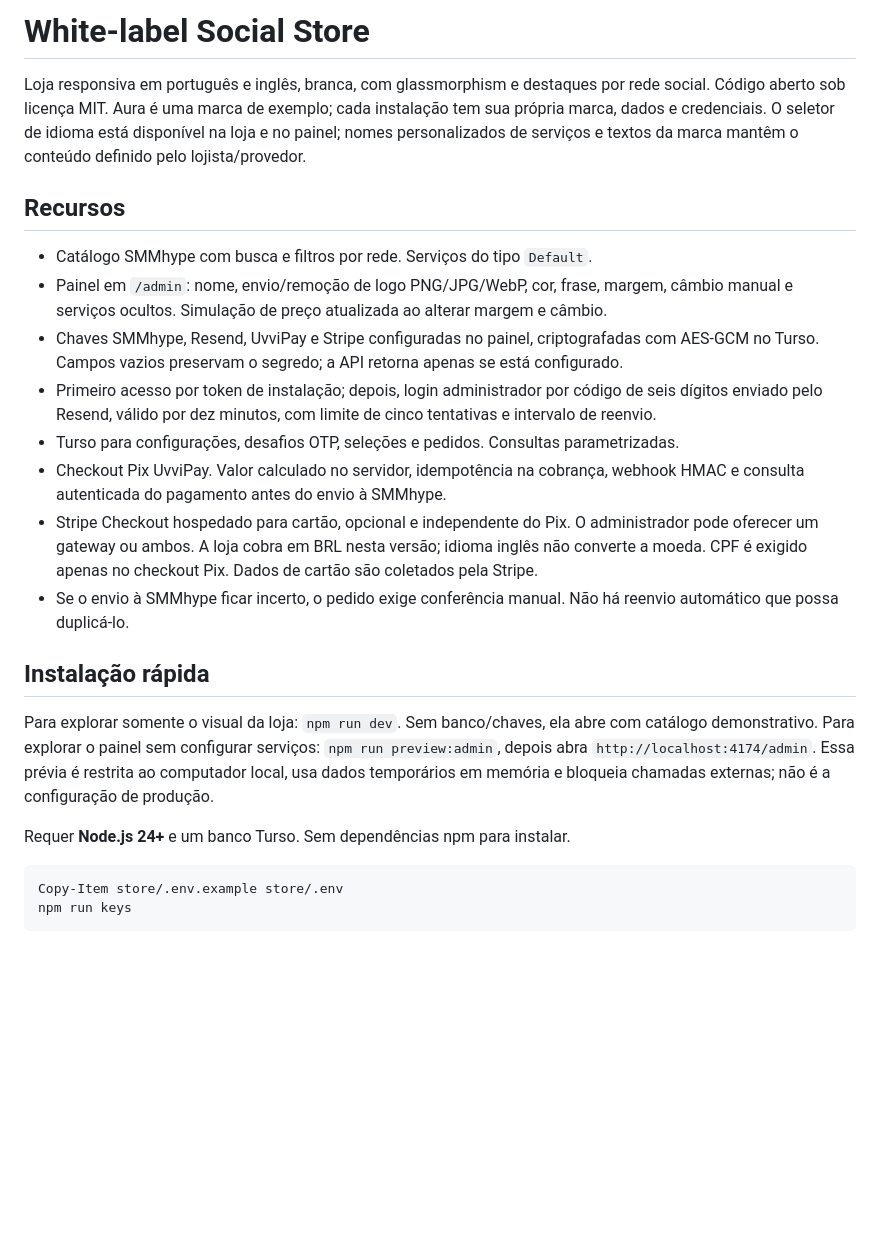
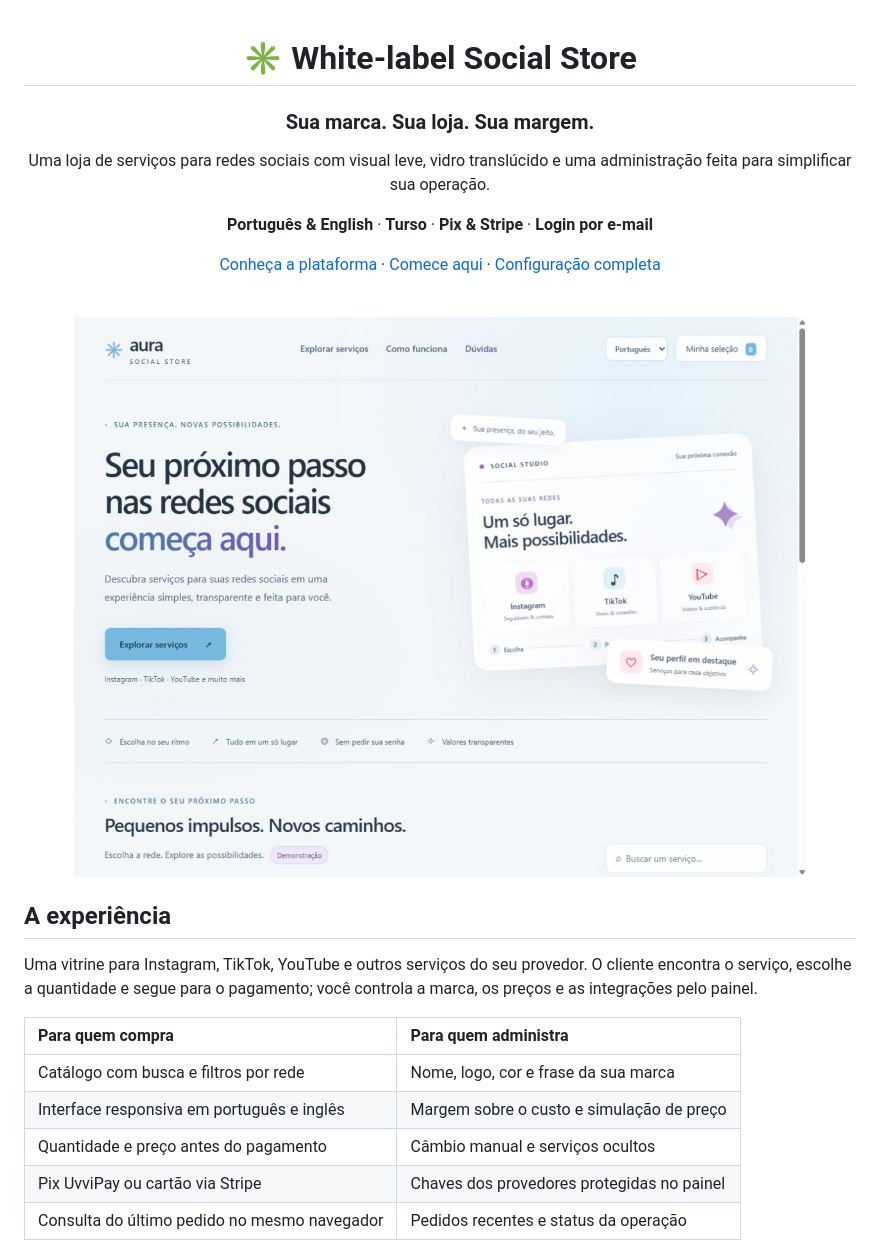
Before and after one commit to ngsaints/whitelabel-social-store, a Markdown page: README.md, the part around one of its changes. Rendered like a GitHub page; pictures changed too: docs/images/storefront-preview.jpg (added); blank space fills up the shorter version.

````diff
--- a/README.md
+++ b/README.md
@@ -1,24 +1,30 @@
-# White-label Social Store
+<div align="center">
 
-Loja responsiva em português e inglês, branca, com glassmorphism e destaques por rede social. Código aberto sob licença MIT. Aura é uma marca de exemplo; cada instalação tem sua própria marca, dados e credenciais. O seletor de idioma está disponível na loja e no painel; nomes personalizados de serviços e textos da marca mantêm o conteúdo definido pelo lojista/provedor.
+# ✳ White-label Social Store
 
-## Recursos
+### Sua marca. Sua loja. Sua margem.
 
-- Catálogo SMMhype com busca e filtros por rede. Serviços do tipo `Default`.
-- Painel em `/admin`: nome, envio/remoção de logo PNG/JPG/WebP, cor, frase, margem, câmbio manual e serviços ocultos. Simulação de preço atualizada ao alterar margem e câmbio.
-- Chaves SMMhype, Resend, UvviPay e Stripe configuradas no painel, criptografadas com AES-GCM no Turso. Campos vazios preservam o segredo; a API retorna apenas se está configurado.
-- Primeiro acesso por token de instalação; depois, login administrador por código de seis dígitos enviado pelo Resend, válido por dez minutos, com limite de cinco tentativas e intervalo de reenvio.
-- Turso para configurações, desafios OTP, seleções e pedidos. Consultas parametrizadas.
-- Checkout Pix UvviPay. Valor calculado no servidor, idempotência na cobrança, webhook HMAC e consulta autenticada do pagamento antes do envio à SMMhype.
-- Stripe Checkout hospedado para cartão, opcional e independente do Pix. O administrador pode oferecer um gateway ou ambos. A loja cobra em BRL nesta versão; idioma inglês não converte a moeda. CPF é exigido apenas no checkout Pix. Dados de cartão são coletados pela Stripe.
-- Se o envio à SMMhype ficar incerto, o pedido exige conferência manual. Não há reenvio automático que possa duplicá-lo.
+Uma loja de serviços para redes sociais com visual leve, vidro translúcido e uma administração feita para simplificar sua operação.
 
-## Instalação rápida
+**Português & English** · **Turso** · **Pix & Stripe** · **Login por e-mail**
 
-Para explorar somente o visual da loja: `npm run dev`. Sem banco/chaves, ela abre com catálogo demonstrativo. Para explorar o painel sem configurar serviços: `npm run preview:admin`, depois abra `http://localhost:4174/admin`. Essa prévia é restrita ao computador local, usa dados temporários em memória e bloqueia chamadas externas; não é a configuração de produção.
+[Conheça a plataforma](#a-experiência) · [Comece aqui](#comece-aqui) · [Configuração completa](docs/SETUP.md)
 
-Requer **Node.js 24+** e um banco Turso. Sem dependências npm para instalar.
+<br>
 
-```powershell
-Copy-Item store/.env.example store/.env
-npm run keys
+![Página inicial da plataforma, com identidade personalizável e catálogo por rede social](docs/images/storefront-preview.jpg)
+
+</div>
+
+## A experiência
+
+Uma vitrine para Instagram, TikTok, YouTube e outros serviços do seu provedor. O cliente encontra o serviço, escolhe a quantidade e segue para o pagamento; você controla a marca, os preços e as integrações pelo painel.
+
+| Para quem compra                             | Para quem administra                       |
+| :------------------------------------------- | :----------------------------------------- |
+| Catálogo com busca e filtros por rede        | Nome, logo, cor e frase da sua marca       |
+| Interface responsiva em português e inglês   | Margem sobre o custo e simulação de preço  |
+| Quantidade e preço antes do pagamento        | Câmbio manual e serviços ocultos           |
+| Pix UvviPay ou cartão via Stripe             | Chaves dos provedores protegidas no painel |
+| Consulta do último pedido no mesmo navegador | Pedidos recentes e status da operação      |
+
````
Also changed, not shown: other parts of README.md (+79 -32 lines), docs/SETUP.md (added, +90 -0 lines), docs/images/storefront.jpg (added).
